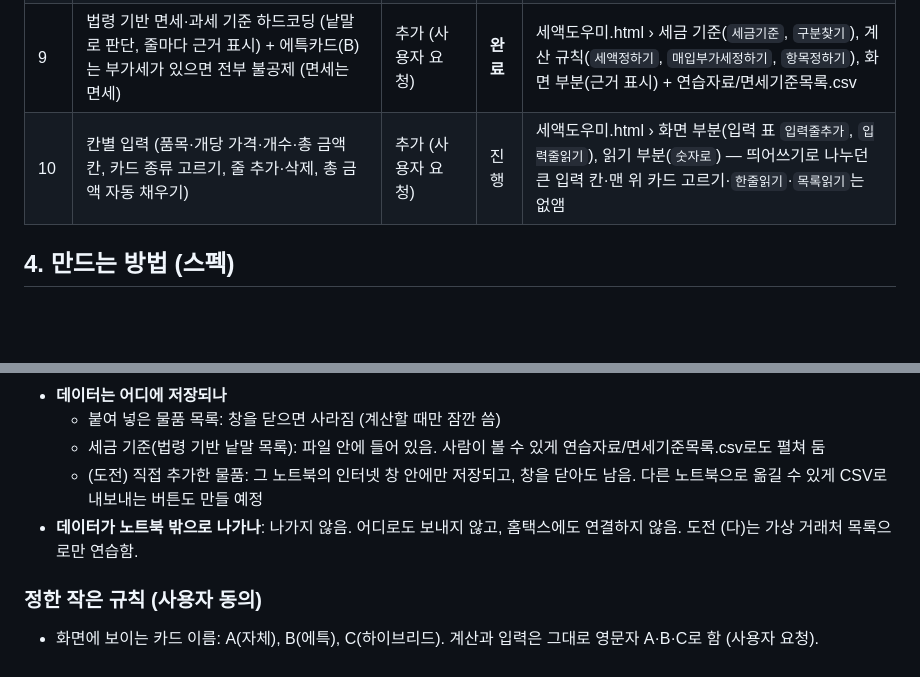
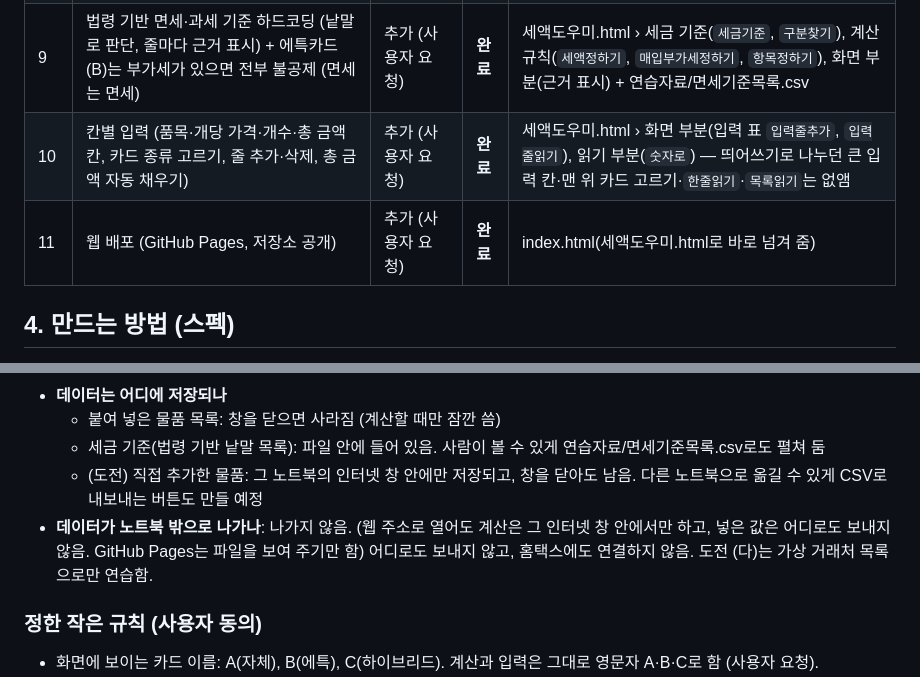
Before and after one commit to dea3033-jpg/sdh, a Markdown page: 설계도.md, 2 parts joined by grey strips. Drawn GitHub-style; blank space fills up the shorter version.

```diff
--- a/설계도.md
+++ b/설계도.md
@@ -55,7 +56,8 @@
 | 7 | 매입부가세 직접 체크·해제 (자동 결과를 사람이 바꿀 수 있음, 바꾼 줄은 '직접 바꿈' 표시) | 추가 (사용자 요청) | **완료** | 세액도우미.html › 화면 부분(`매입값`, `매입부가세요소`, 합계 아래 건수) |
 | 8 | 항목 자동 표시 + 항목별 탭 (매입부가세-카드 / 매입부가세-불공제 / 가지급금 / 면세) | 추가 (사용자 요청) | **완료** | 세액도우미.html › 계산 규칙(`항목정하기`), 화면 부분(줄마다 항목 표시, 결과 위 탭 `탭그리기`, 탭별 합계) + 연습자료/구매목록.csv '정답_항목' 칸 |
 | 9 | 법령 기반 면세·과세 기준 하드코딩 (낱말로 판단, 줄마다 근거 표시) + 에특카드(B)는 부가세가 있으면 전부 불공제 (면세는 면세) | 추가 (사용자 요청) | **완료** | 세액도우미.html › 세금 기준(`세금기준`, `구분찾기`), 계산 규칙(`세액정하기`, `매입부가세정하기`, `항목정하기`), 화면 부분(근거 표시) + 연습자료/면세기준목록.csv |
-| 10 | 칸별 입력 (품목·개당 가격·개수·총 금액 칸, 카드 종류 고르기, 줄 추가·삭제, 총 금액 자동 채우기) | 추가 (사용자 요청) | 진행 | 세액도우미.html › 화면 부분(입력 표 `입력줄추가`, `입력줄읽기`), 읽기 부분(`숫자로`) — 띄어쓰기로 나누던 큰 입력 칸·맨 위 카드 고르기·`한줄읽기`·`목록읽기`는 없앰 |
+| 10 | 칸별 입력 (품목·개당 가격·개수·총 금액 칸, 카드 종류 고르기, 줄 추가·삭제, 총 금액 자동 채우기) | 추가 (사용자 요청) | **완료** | 세액도우미.html › 화면 부분(입력 표 `입력줄추가`, `입력줄읽기`), 읽기 부분(`숫자로`) — 띄어쓰기로 나누던 큰 입력 칸·맨 위 카드 고르기·`한줄읽기`·`목록읽기`는 없앰 |
+| 11 | 웹 배포 (GitHub Pages, 저장소 공개) | 추가 (사용자 요청) | **완료** | index.html(세액도우미.html로 바로 넘겨 줌) |
 
 ## 4. 만드는 방법 (스펙)
 - **무엇으로 만드나**
@@ -70,7 +72,7 @@
   - 붙여 넣은 물품 목록: 창을 닫으면 사라짐 (계산할 때만 잠깐 씀)
   - 세금 기준(법령 기반 낱말 목록): 파일 안에 들어 있음. 사람이 볼 수 있게 연습자료/면세기준목록.csv로도 펼쳐 둠
   - (도전) 직접 추가한 물품: 그 노트북의 인터넷 창 안에만 저장되고, 창을 닫아도 남음. 다른 노트북으로 옮길 수 있게 CSV로 내보내는 버튼도 만들 예정
-- **데이터가 노트북 밖으로 나가나**: 나가지 않음. 어디로도 보내지 않고, 홈택스에도 연결하지 않음. 도전 (다)는 가상 거래처 목록으로만 연습함.
+- **데이터가 노트북 밖으로 나가나**: 나가지 않음. (웹 주소로 열어도 계산은 그 인터넷 창 안에서만 하고, 넣은 값은 어디로도 보내지 않음. GitHub Pages는 파일을 보여 주기만 함) 어디로도 보내지 않고, 홈택스에도 연결하지 않음. 도전 (다)는 가상 거래처 목록으로만 연습함.
 
 ### 정한 작은 규칙 (사용자 동의)
 - 화면에 보이는 카드 이름: A(자체), B(에특), C(하이브리드). 계산과 입력은 그대로 영문자 A·B·C로 함 (사용자 요청).
```
Also changed, not shown: other parts of 설계도.md (+12 -9 lines), 작업기록.md (+9 -2 lines).
